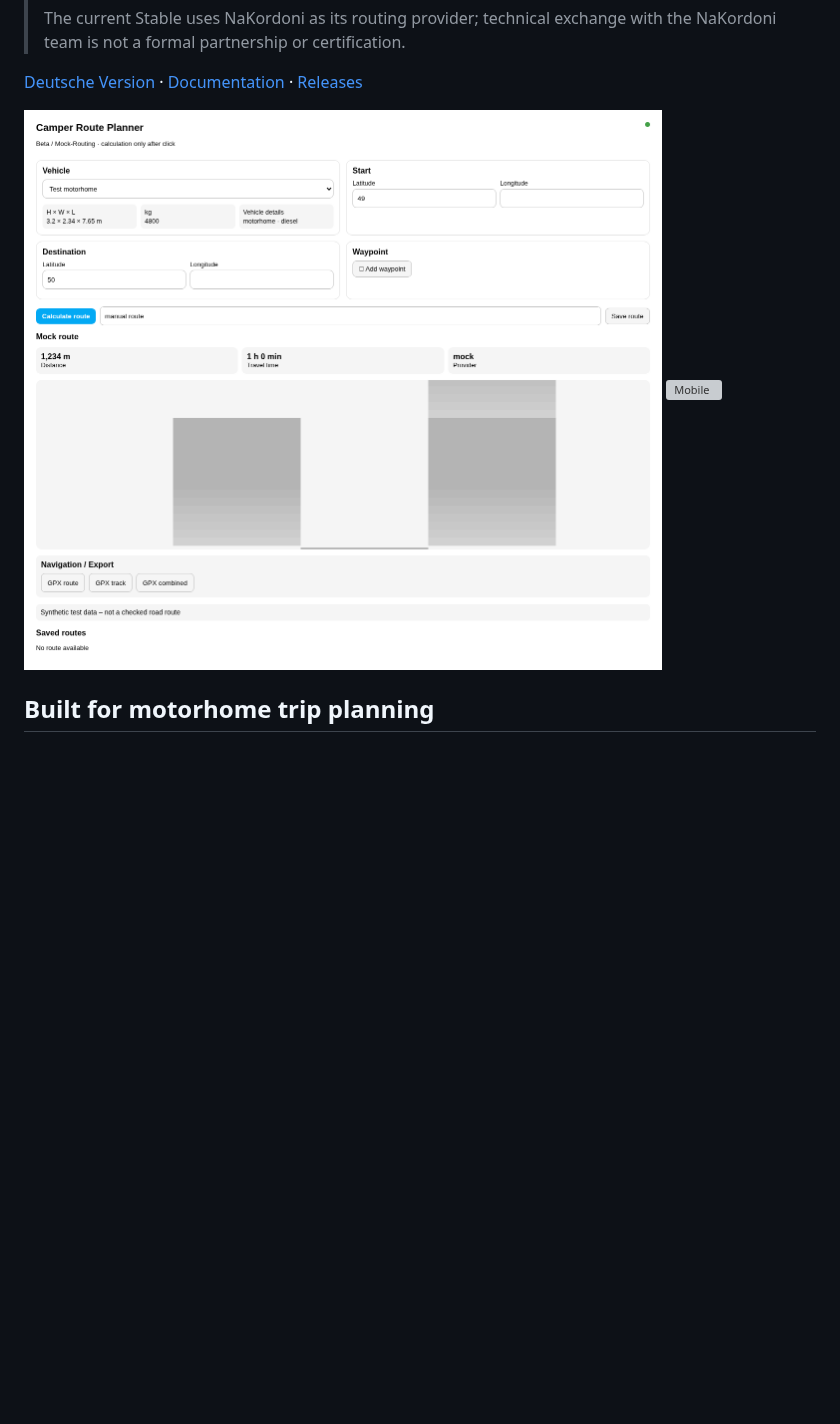
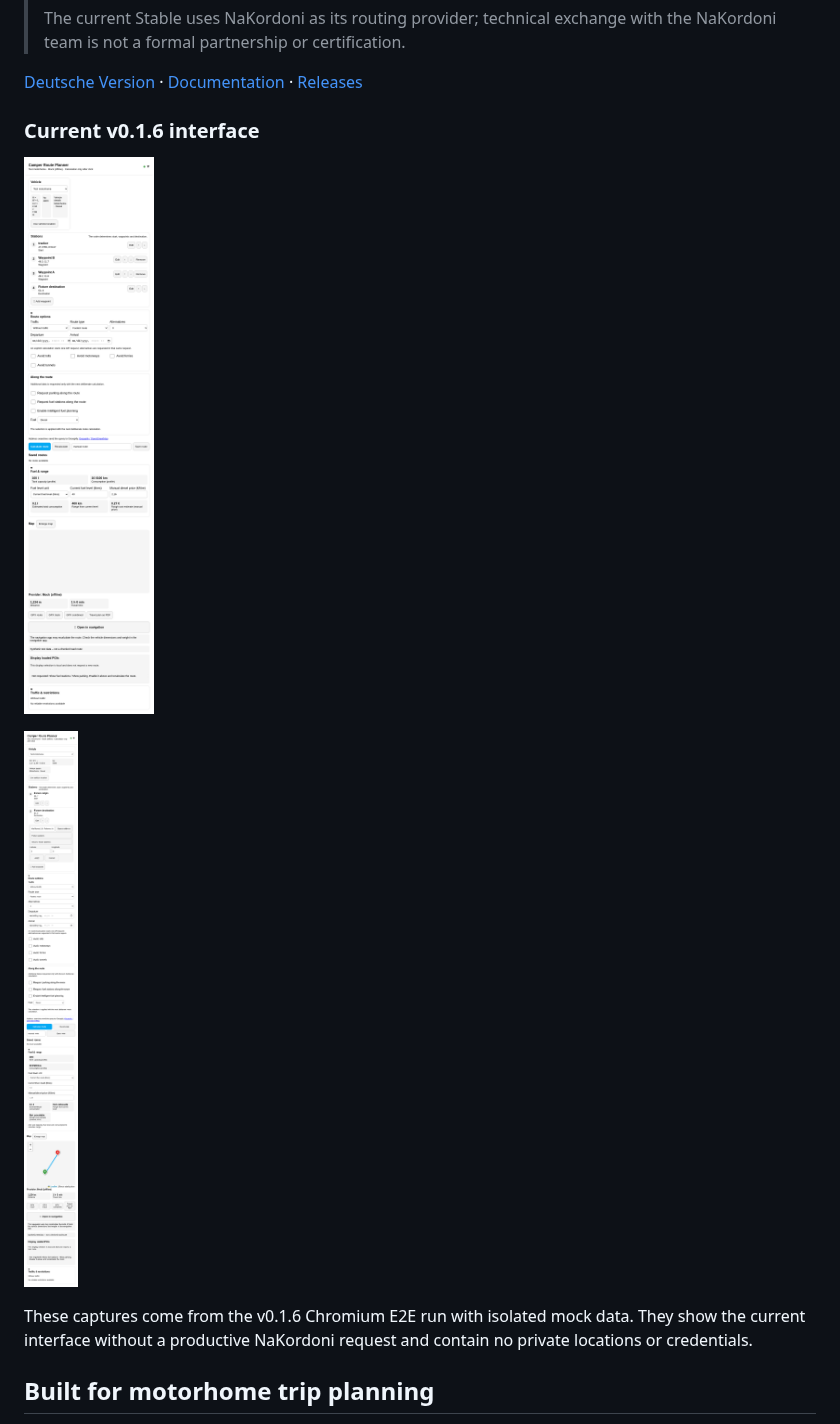
Before and after one commit to balronu/ha-camper-route-planner, a Markdown page: README.en.md, the part around the change. Rendered like a GitHub page; pictures changed too: assets/screenshots/v016-desktop.png (added), assets/screenshots/v016-mobile.png (added); blank space fills up the shorter version; grey boxes are pictures that could not be loaded.

```diff
--- a/README.en.md
+++ b/README.en.md
@@ -21,8 +21,15 @@ travel documents together.
 
 [Deutsche Version](README.md) · [Documentation](docs/) · [Releases](https://github.com/balronu/ha-camper-route-planner/releases)
 
-![Desktop](assets/screenshots/desktop.png)
-![Mobile](assets/screenshots/mobile.png)
+### Current v0.1.6 interface
+
+![Real Chromium capture of the compact station list, route options, fuel planning, and result](assets/screenshots/v016-desktop.png)
+
+![Real Chromium capture of the mobile stations, map, and result view](assets/screenshots/v016-mobile.png)
+
+These captures come from the v0.1.6 Chromium E2E run with isolated mock data.
+They show the current interface without a productive NaKordoni request and
+contain no private locations or credentials.
 
 ## Built for motorhome trip planning
 
```
Also changed, not shown: README.md (+10 -2 lines).
